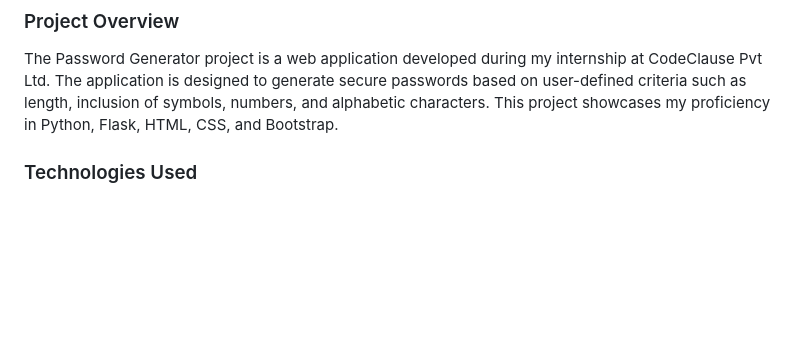
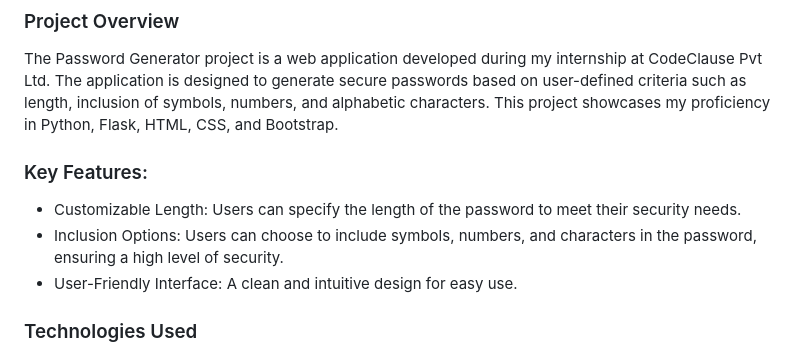
Before and after one commit to Jagadeeswar-reddy-c/CODECLAUSE, a Markdown page: README.md, the part around the change. Drawn GitHub-style; blank space fills up the shorter version.

```diff
--- a/README.md
+++ b/README.md
@@ -50,6 +50,11 @@ Internship Domain: Python Development Intern
 ### Project Overview
 
 The Password Generator project is a web application developed during my internship at CodeClause Pvt Ltd. The application is designed to generate secure passwords based on user-defined criteria such as length, inclusion of symbols, numbers, and alphabetic characters. This project showcases my proficiency in Python, Flask, HTML, CSS, and Bootstrap.
+
+### Key Features:
+  - Customizable Length: Users can specify the length of the password to meet their security needs.
+  - Inclusion Options: Users can choose to include symbols, numbers, and characters in the password, ensuring a high level of security.
+  - User-Friendly Interface: A clean and intuitive design for easy use.
 
 ### Technologies Used
   - `Python`: Core programming language used for backend logic.
```
